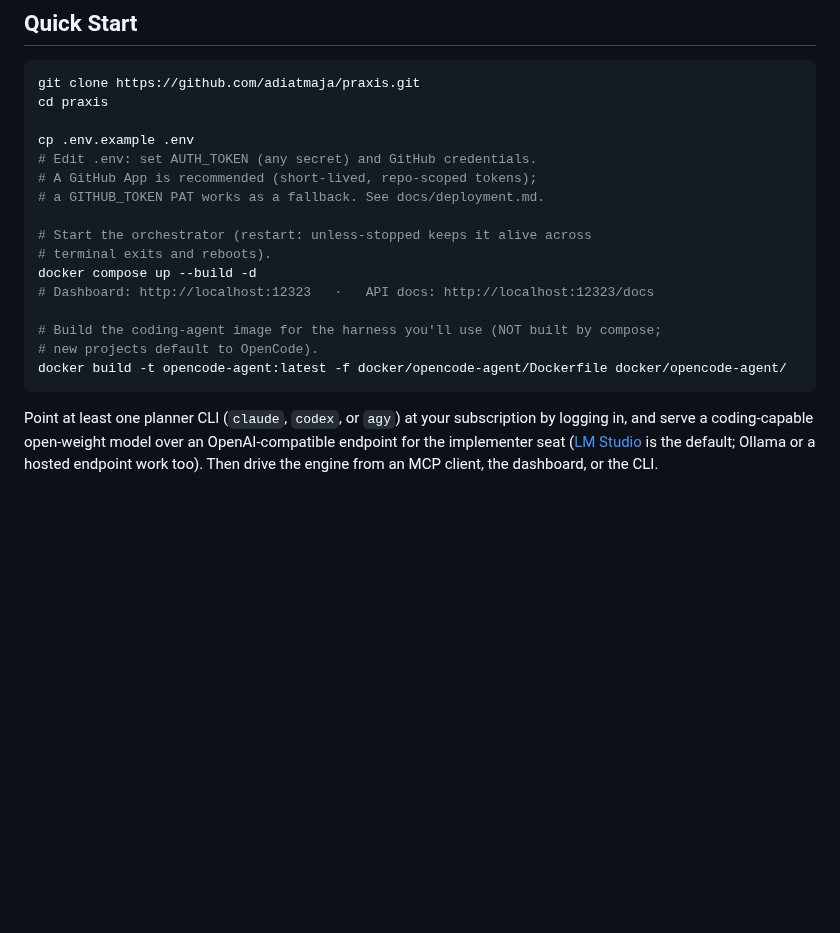
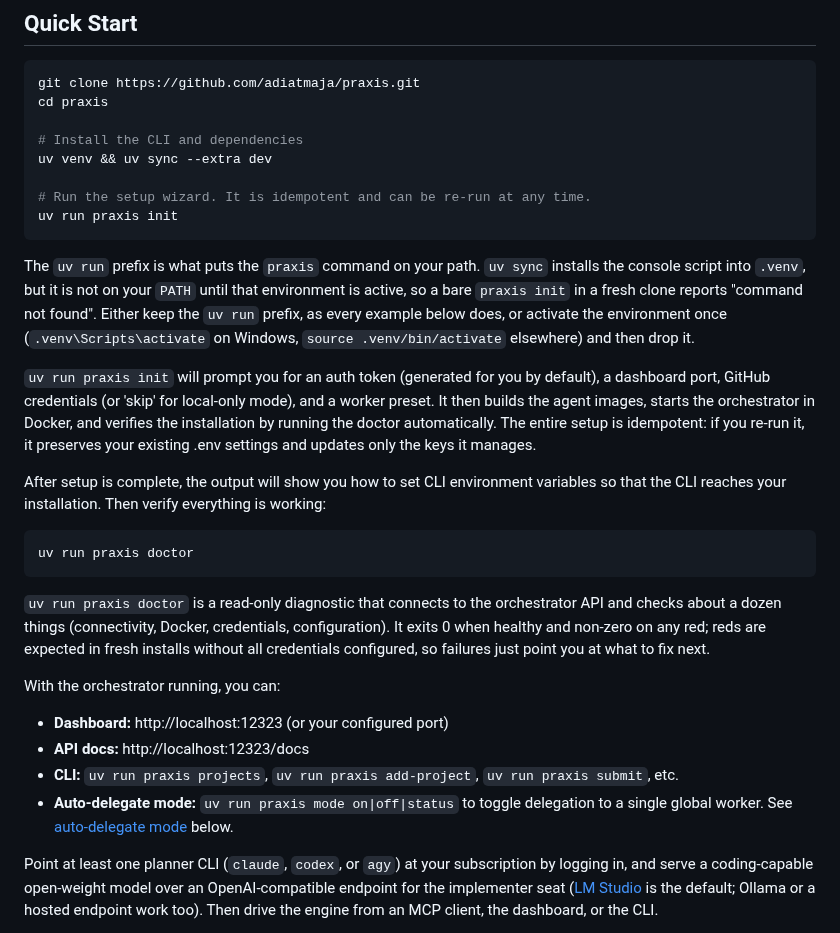
Before and after one commit to adiatmaja/praxis, a Markdown page: README.md, the part around the change. Drawn GitHub-style; blank space fills up the shorter version.

Commit message:
docs(readme): document installing the CLI, praxis init and praxis doctor
A newcomer following the README could not use the CLI at all: there was no
install step, and neither praxis init nor praxis doctor was mentioned anywhere.
The install line existed only in CONTRIBUTING.md, framed as contributor setup.

Quick Start now installs the CLI, runs praxis init as the setup front door, and
ends at praxis doctor as the diagnostic one, with the auto-delegate section
reachable from there.

Every command carries the uv run prefix, and the reason is stated rather than
assumed. Verified in a fresh clone: after uv venv and uv sync, a bare praxis is
NOT on PATH, because the console script is installed into .venv which is not
active. The first draft of this change said "praxis init" and would have left a
newcomer at exactly the command-not-found this task exists to remove. The text
now also names the activation alternative for anyone who prefers it.

Checked rather than assumed: praxis init really does build the agent images
(--profile agents build) and start the orchestrator (up -d --build) and end by
running the doctor, so the removed manual docker build and docker compose lines
are genuinely redundant rather than merely tidied away.

````diff
--- a/README.md
+++ b/README.md
@@ -159,20 +159,44 @@ delegated. It is the "use Praxis to build software all day" mode. See the sectio
 git clone https://github.com/adiatmaja/praxis.git
 cd praxis
 
-cp .env.example .env
-# Edit .env: set AUTH_TOKEN (any secret) and GitHub credentials.
-# A GitHub App is recommended (short-lived, repo-scoped tokens);
-# a GITHUB_TOKEN PAT works as a fallback. See docs/deployment.md.
+# Install the CLI and dependencies
+uv venv && uv sync --extra dev
 
-# Start the orchestrator (restart: unless-stopped keeps it alive across
-# terminal exits and reboots).
-docker compose up --build -d
-# Dashboard: http://localhost:12323   ·   API docs: http://localhost:12323/docs
+# Run the setup wizard. It is idempotent and can be re-run at any time.
+uv run praxis init
+```
 
-# Build the coding-agent image for the harness you'll use (NOT built by compose;
-# new projects default to OpenCode).
-docker build -t opencode-agent:latest -f docker/opencode-agent/Dockerfile docker/opencode-agent/
+The `uv run` prefix is what puts the `praxis` command on your path. `uv sync` installs the
+console script into `.venv`, but it is not on your `PATH` until that environment is active,
+so a bare `praxis init` in a fresh clone reports "command not found". Either keep the
+`uv run` prefix, as every example below does, or activate the environment once
+(`.venv\Scripts\activate` on Windows, `source .venv/bin/activate` elsewhere) and then drop it.
+
+`uv run praxis init` will prompt you for an auth token (generated for you by default), a dashboard
+port, GitHub credentials (or 'skip' for local-only mode), and a worker preset. It then
+builds the agent images, starts the orchestrator in Docker, and verifies the installation
+by running the doctor automatically. The entire setup is idempotent: if you re-run it,
+it preserves your existing .env settings and updates only the keys it manages.
+
+After setup is complete, the output will show you how to set CLI environment variables so
+that the CLI reaches your installation. Then verify everything is working:
+
+```bash
+uv run praxis doctor
 ```
+
+`uv run praxis doctor` is a read-only diagnostic that connects to the orchestrator API and checks
+about a dozen things (connectivity, Docker, credentials, configuration). It exits 0 when
+healthy and non-zero on any red; reds are expected in fresh installs without all credentials
+configured, so failures just point you at what to fix next.
+
+With the orchestrator running, you can:
+
+- **Dashboard:** http://localhost:12323 (or your configured port)
+- **API docs:** http://localhost:12323/docs
+- **CLI:** `uv run praxis projects`, `uv run praxis add-project`, `uv run praxis submit`, etc.
+- **Auto-delegate mode:** `uv run praxis mode on|off|status` to toggle delegation to a single
+  global worker. See [auto-delegate mode](#daily-dev-auto-delegate-mode) below.
 
 Point at least one planner CLI (`claude`, `codex`, or `agy`) at your subscription by logging
 in, and serve a coding-capable open-weight model over an OpenAI-compatible endpoint for the
````
